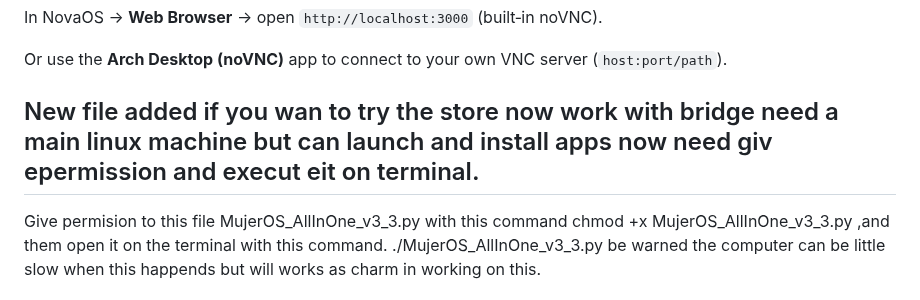
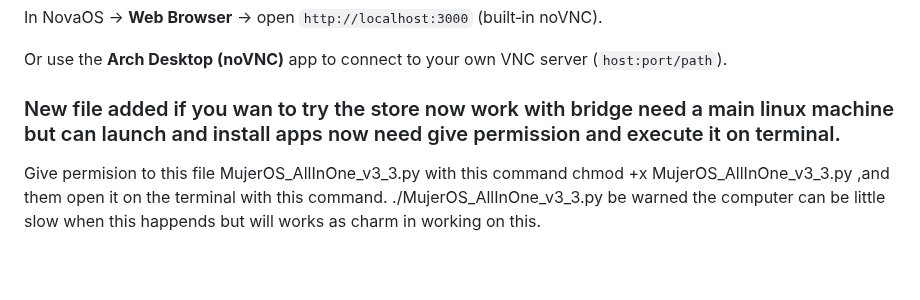
Before and after one commit to xatusbetazx17/rustpy-arch, a Markdown page: README.md, the part around the change. Rendered like a GitHub page; blank space fills up the shorter version.

```diff
--- a/README.md
+++ b/README.md
@@ -55,7 +55,7 @@ In NovaOS → **Web Browser** → open `http://localhost:3000` (built‑in noVNC
 
 Or use the **Arch Desktop (noVNC)** app to connect to your own VNC server (`host:port/path`).
 
-## New file added if you wan to try the store now work with bridge need a main linux machine but can launch and install apps now need giv epermission and execut eit on terminal.
+### New file added if you wan to try the store now work with bridge need a main linux machine but can launch and install apps now need give permission and execute it on terminal.
 
 Give permision to this file MujerOS_AllInOne_v3_3.py with this command  chmod +x MujerOS_AllInOne_v3_3.py ,and them open it on the terminal with this command. ./MujerOS_AllInOne_v3_3.py be warned the computer can be little slow when this happends but will works as charm in working on this.
 
```
